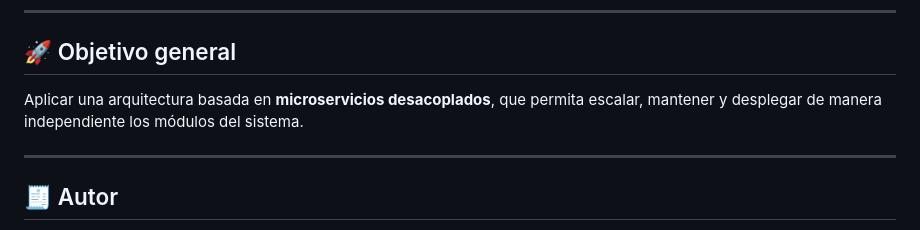
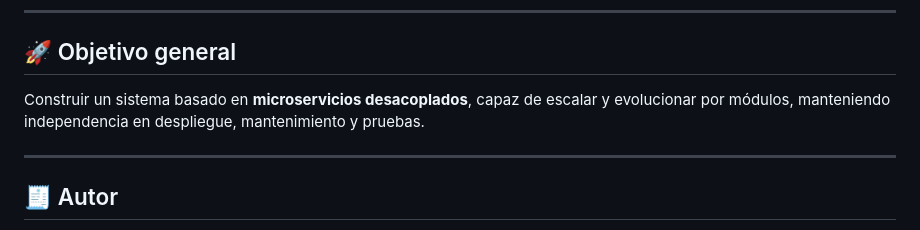
Before and after one commit to mazuluagac/Proyecto_Sistema_de_Reservas, a Markdown page: README.md, the part around the change. GitHub-like rendering.

Commit message:
feat: Update README.md

```diff
--- a/README.md
+++ b/README.md
@@ -88,7 +88,7 @@ Ejecuta cada microservicio según las instrucciones específicas en su respectiv
 
 ## 🚀 Objetivo general
 
-Aplicar una arquitectura basada en **microservicios desacoplados**, que permita escalar, mantener y desplegar de manera independiente los módulos del sistema.
+Construir un sistema basado en **microservicios desacoplados**, capaz de escalar y evolucionar por módulos, manteniendo independencia en despliegue, mantenimiento y pruebas.
 
 ---
 
```
